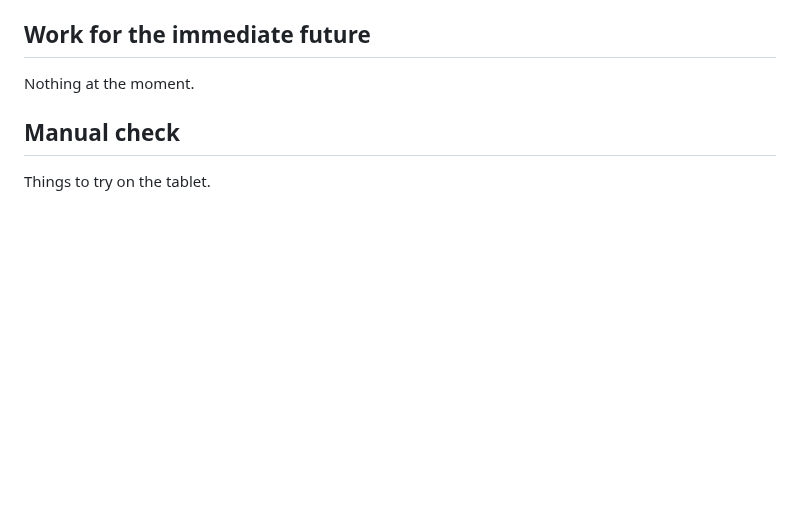
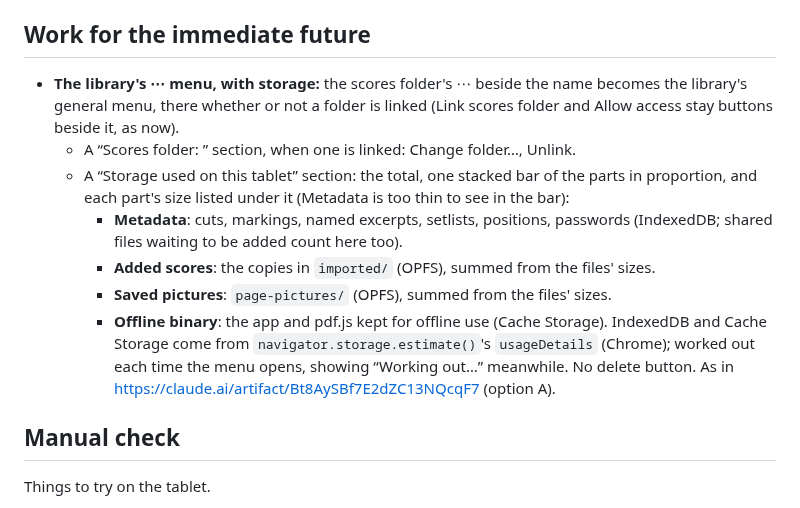
Before and after one commit to goodgriefgnome/volti, a Markdown page: TODO.md, the part around the change. Drawn GitHub-style; blank space fills up the shorter version.

Commit message:
TODO: the library's ⋯ menu, with storage used on the tablet
Co-Authored-By: Claude Opus 5.5 <noreply@anthropic.com>
Claude-Session: https://claude.ai/code/session_019tCRCFEkWy4ZKf3kzSYeJS

```diff
--- a/TODO.md
+++ b/TODO.md
@@ -13,7 +13,20 @@ scores.
 
 ## Work for the immediate future
 
-Nothing at the moment.
+- **The library's ⋯ menu, with storage:** the scores folder's ⋯ beside the name becomes the
+  library's general menu, there whether or not a folder is linked (Link scores folder and Allow
+  access stay buttons beside it, as now).
+  - A “Scores folder: <name>” section, when one is linked: Change folder…, Unlink.
+  - A “Storage used on this tablet” section: the total, one stacked bar of the parts in
+    proportion, and each part's size listed under it (Metadata is too thin to see in the bar):
+    - **Metadata**: cuts, markings, named excerpts, setlists, positions, passwords (IndexedDB;
+      shared files waiting to be added count here too).
+    - **Added scores**: the copies in `imported/` (OPFS), summed from the files' sizes.
+    - **Saved pictures**: `page-pictures/` (OPFS), summed from the files' sizes.
+    - **Offline binary**: the app and pdf.js kept for offline use (Cache Storage).
+    IndexedDB and Cache Storage come from `navigator.storage.estimate()`'s `usageDetails`
+    (Chrome); worked out each time the menu opens, showing “Working out…” meanwhile. No delete
+    button. As in https://claude.ai/artifact/Bt8AySBf7E2dZC13NQcqF7 (option A).
 
 ## Manual check
 
```
